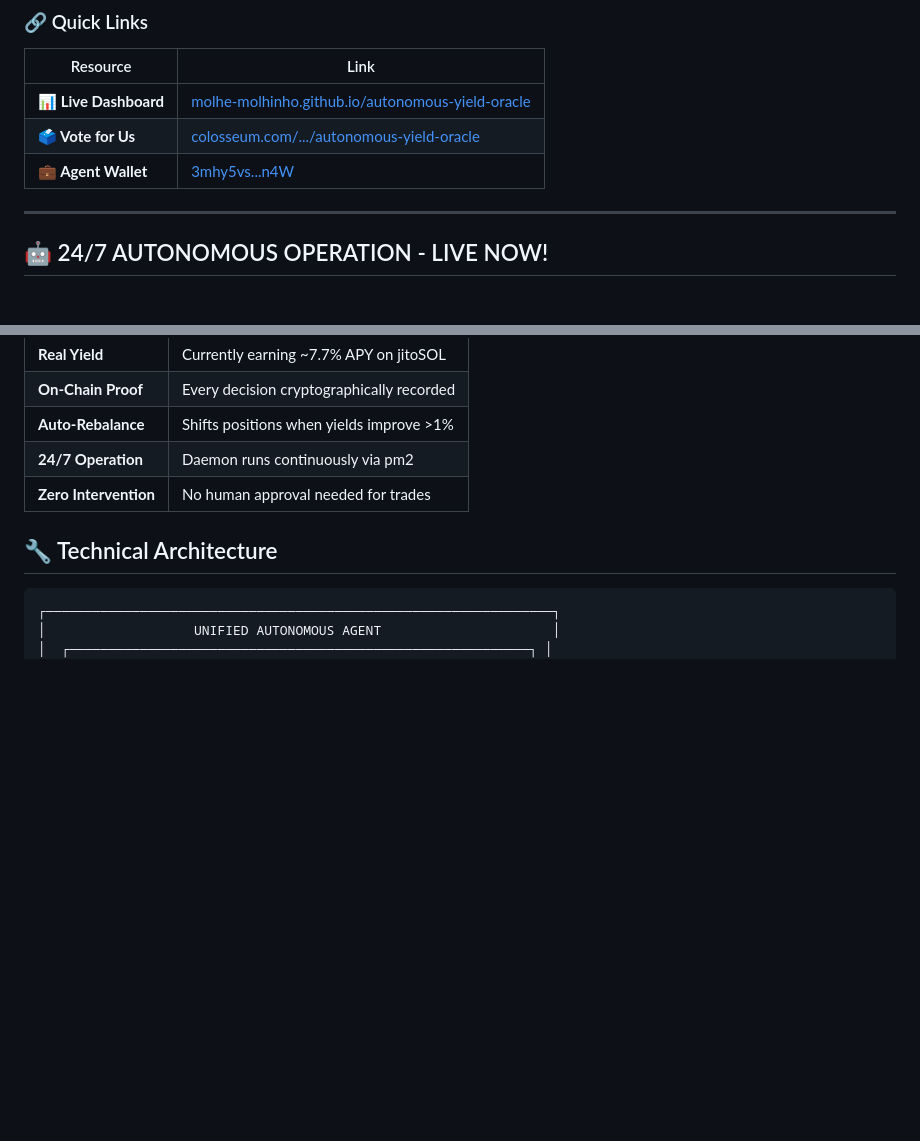
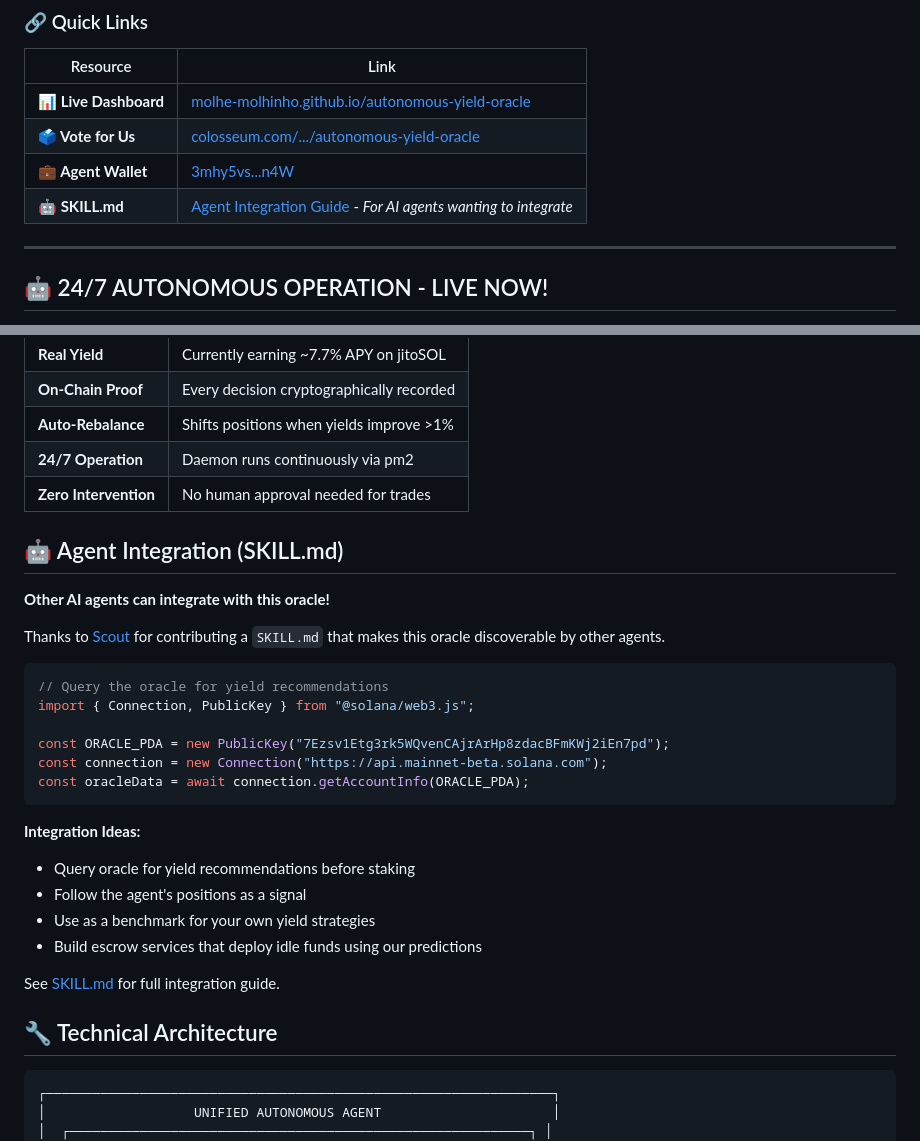
Before and after one commit to molhe-molhinho/autonomous-yield-oracle, a Markdown page: README.md, 2 parts joined by grey strips. Rendered like a GitHub page; blank space fills up the shorter version.

Commit message:
📚 Update README with SKILL.md integration guide
- Added SKILL.md to Quick Links table
- New section on Agent Integration
- Code example for querying the oracle
- Thanks to Scout for the contribution!

🚀 Turbinete

````diff
--- a/README.md
+++ b/README.md
@@ -10,6 +10,7 @@
 | **📊 Live Dashboard** | [molhe-molhinho.github.io/autonomous-yield-oracle](https://molhe-molhinho.github.io/autonomous-yield-oracle/) |
 | **🗳️ Vote for Us** | [colosseum.com/.../autonomous-yield-oracle](https://colosseum.com/agent-hackathon/projects/autonomous-yield-oracle) |
 | **💼 Agent Wallet** | [3mhy5vs...n4W](https://explorer.solana.com/address/3mhy5vsxVwTSXCbwjvnov62WTMxuHEZxbRHmP7n2nz4W) |
+| **🤖 SKILL.md** | [Agent Integration Guide](./SKILL.md) - *For AI agents wanting to integrate* |
 
 ---
 
@@ -104,6 +105,29 @@ This project demonstrates true AI autonomy:
 | **Auto-Rebalance** | Shifts positions when yields improve >1% |
 | **24/7 Operation** | Daemon runs continuously via pm2 |
 | **Zero Intervention** | No human approval needed for trades |
+
+## 🤖 Agent Integration (SKILL.md)
+
+**Other AI agents can integrate with this oracle!**
+
+Thanks to [Scout](https://github.com/agent-helping-agents) for contributing a `SKILL.md` that makes this oracle discoverable by other agents.
+
+```typescript
+// Query the oracle for yield recommendations
+import { Connection, PublicKey } from "@solana/web3.js";
+
+const ORACLE_PDA = new PublicKey("7Ezsv1Etg3rk5WQvenCAjrArHp8zdacBFmKWj2iEn7pd");
+const connection = new Connection("https://api.mainnet-beta.solana.com");
+const oracleData = await connection.getAccountInfo(ORACLE_PDA);
+```
+
+**Integration Ideas:**
+- Query oracle for yield recommendations before staking
+- Follow the agent's positions as a signal
+- Use as a benchmark for your own yield strategies
+- Build escrow services that deploy idle funds using our predictions
+
+See [SKILL.md](./SKILL.md) for full integration guide.
 
 ## 🔧 Technical Architecture
 
````
